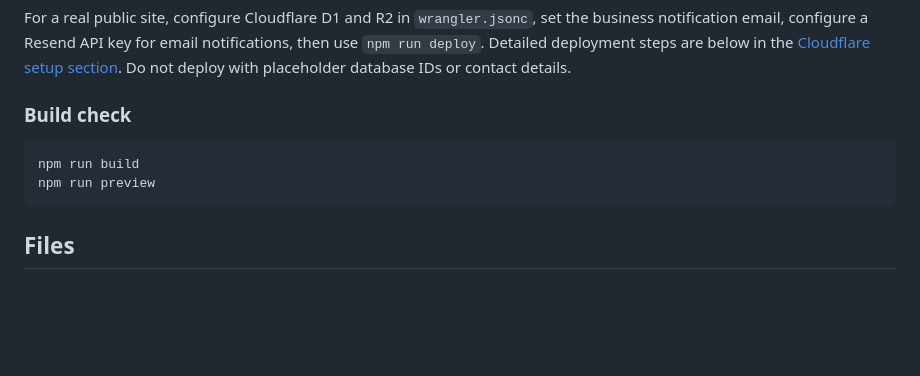
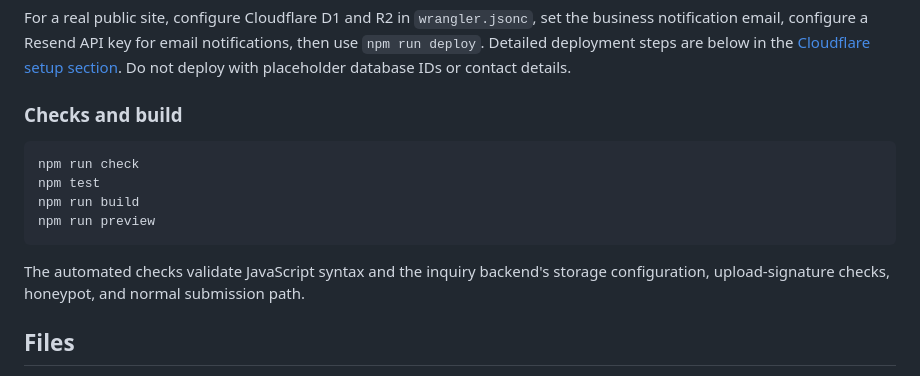
Before and after one commit to RammyJo/cd-architectural-design-services, a Markdown page: cd-architectural-design-services/README.md, the part around the change. Rendered like a GitHub page; blank space fills up the shorter version.

Commit message:
Document automated tests and build verification

````diff
--- a/cd-architectural-design-services/README.md
+++ b/cd-architectural-design-services/README.md
@@ -47,12 +47,16 @@ The normal `npm run dev` command is intentionally simple and does not require a
 
 For a real public site, configure Cloudflare D1 and R2 in `wrangler.jsonc`, set the business notification email, configure a Resend API key for email notifications, then use `npm run deploy`. Detailed deployment steps are below in the [Cloudflare setup section](#cloudflare-pages-setup). Do not deploy with placeholder database IDs or contact details.
 
-### Build check
+### Checks and build
 
 ```bash
+npm run check
+npm test
 npm run build
 npm run preview
 ```
+
+The automated checks validate JavaScript syntax and the inquiry backend's storage configuration, upload-signature checks, honeypot, and normal submission path.
 
 ## Files
 
````
